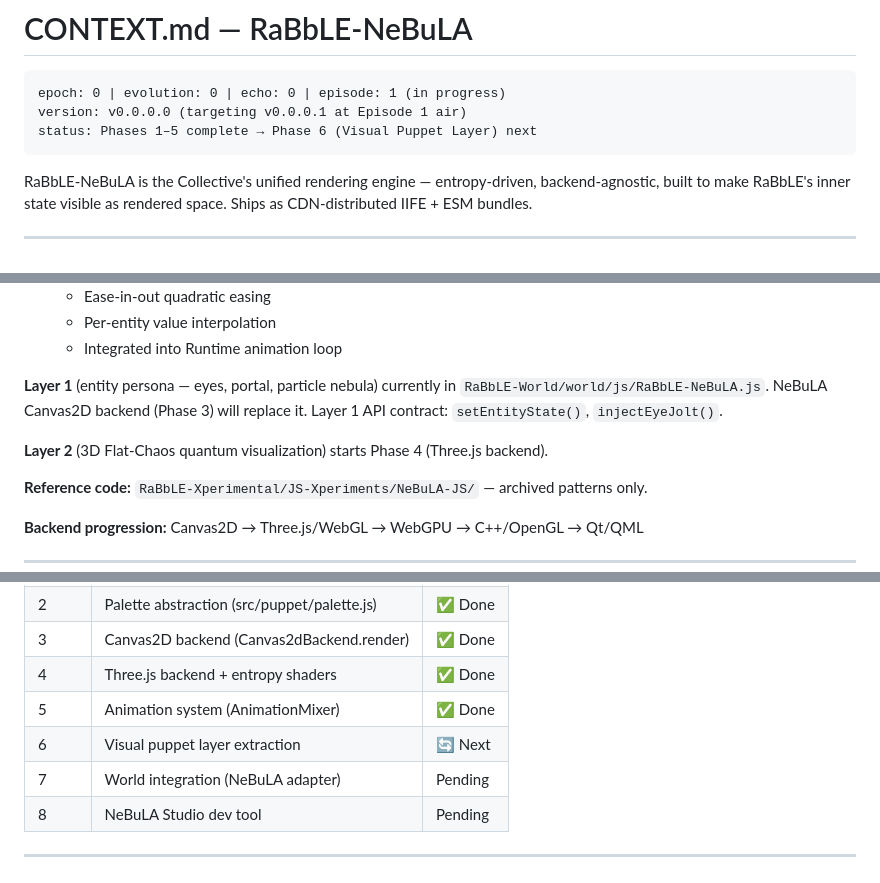
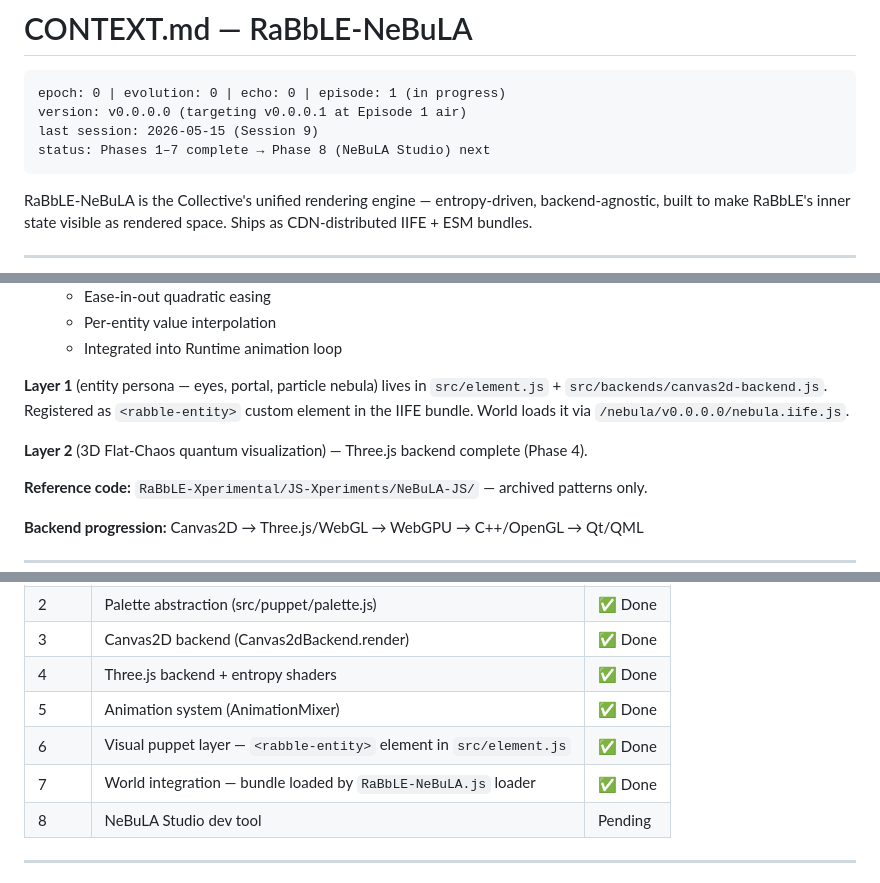
Before and after one commit to RaBbLE-Collective/RaBbLE-NeBuLA, a Markdown page: CONTEXT.md, 3 parts joined by grey strips. Drawn GitHub-style.

Commit message:
transcribe ~ nebula >> CONTEXT updated: phases 6–7 complete, Layer 1 now in bundle // %WORLD_SCAFFOLD_CLOSER%

````diff
--- a/CONTEXT.md
+++ b/CONTEXT.md
@@ -3,7 +3,8 @@
 ```
 epoch: 0 | evolution: 0 | echo: 0 | episode: 1 (in progress)
 version: v0.0.0.0 (targeting v0.0.0.1 at Episode 1 air)
-status: Phases 1–5 complete → Phase 6 (Visual Puppet Layer) next
+last session: 2026-05-15 (Session 9)
+status: Phases 1–7 complete → Phase 8 (NeBuLA Studio) next
 ```
 
 RaBbLE-NeBuLA is the Collective's unified rendering engine — entropy-driven, backend-agnostic, built to make RaBbLE's inner state visible as rendered space. Ships as CDN-distributed IIFE + ESM bundles.
@@ -35,9 +36,9 @@ RaBbLE-NeBuLA is the Collective's unified rendering engine — entropy-driven, b
   - Per-entity value interpolation
   - Integrated into Runtime animation loop
 
-**Layer 1** (entity persona — eyes, portal, particle nebula) currently in `RaBbLE-World/world/js/RaBbLE-NeBuLA.js`. NeBuLA Canvas2D backend (Phase 3) will replace it. Layer 1 API contract: `setEntityState()`, `injectEyeJolt()`.
+**Layer 1** (entity persona — eyes, portal, particle nebula) lives in `src/element.js` + `src/backends/canvas2d-backend.js`. Registered as `<rabble-entity>` custom element in the IIFE bundle. World loads it via `/nebula/v0.0.0.0/nebula.iife.js`.
 
-**Layer 2** (3D Flat-Chaos quantum visualization) starts Phase 4 (Three.js backend).
+**Layer 2** (3D Flat-Chaos quantum visualization) — Three.js backend complete (Phase 4).
 
 **Reference code:** `RaBbLE-Xperimental/JS-Xperiments/NeBuLA-JS/` — archived patterns only.
 
@@ -66,8 +67,8 @@ RaBbLE-NeBuLA is the Collective's unified rendering engine — entropy-driven, b
 | 3 | Canvas2D backend (Canvas2dBackend.render) | ✅ Done |
 | 4 | Three.js backend + entropy shaders | ✅ Done |
 | 5 | Animation system (AnimationMixer) | ✅ Done |
-| 6 | Visual puppet layer extraction | 🔄 Next |
-| 7 | World integration (NeBuLA adapter) | Pending |
+| 6 | Visual puppet layer — `<rabble-entity>` element in `src/element.js` | ✅ Done |
+| 7 | World integration — bundle loaded by `RaBbLE-NeBuLA.js` loader | ✅ Done |
 | 8 | NeBuLA Studio dev tool | Pending |
 
 ---
````
